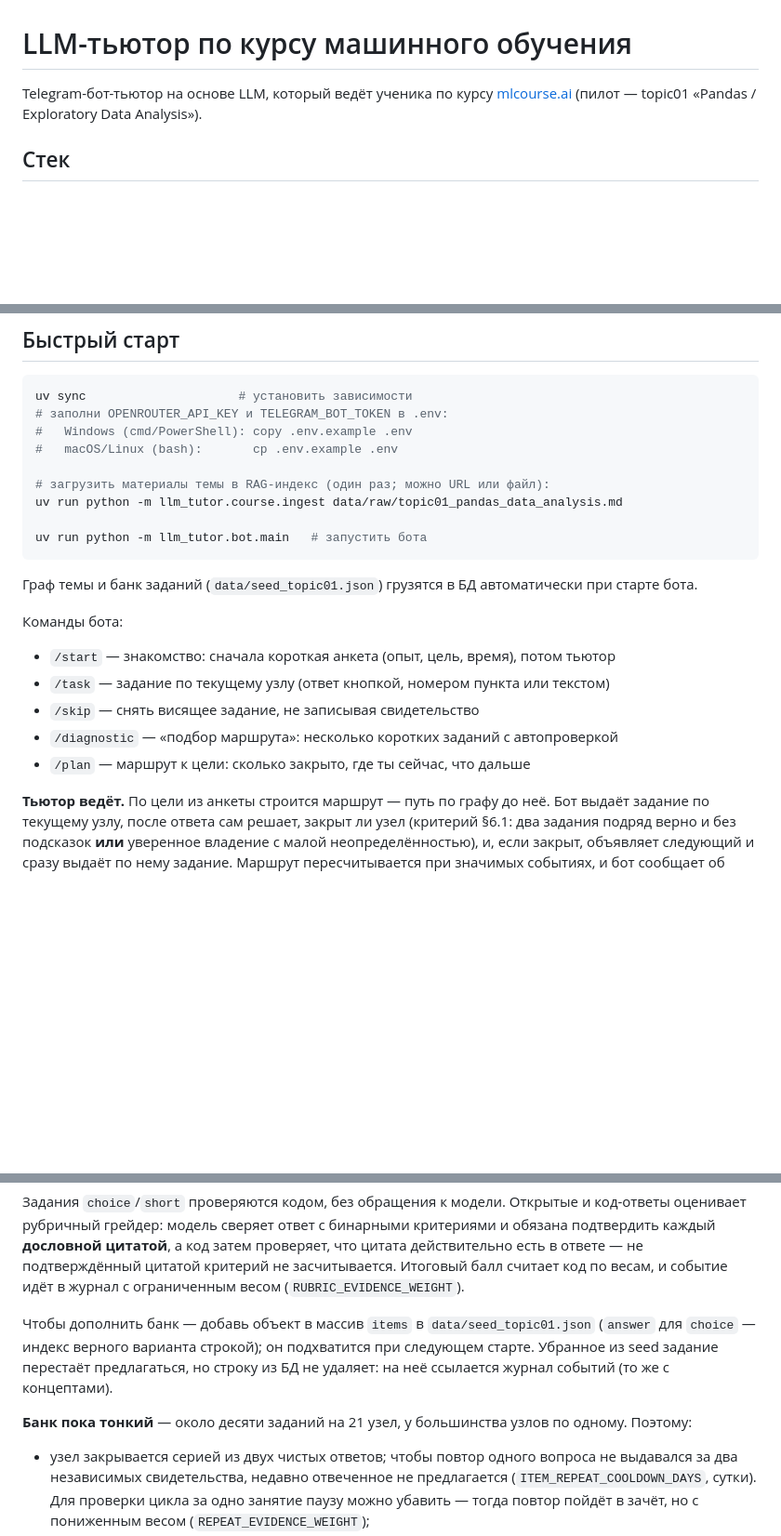
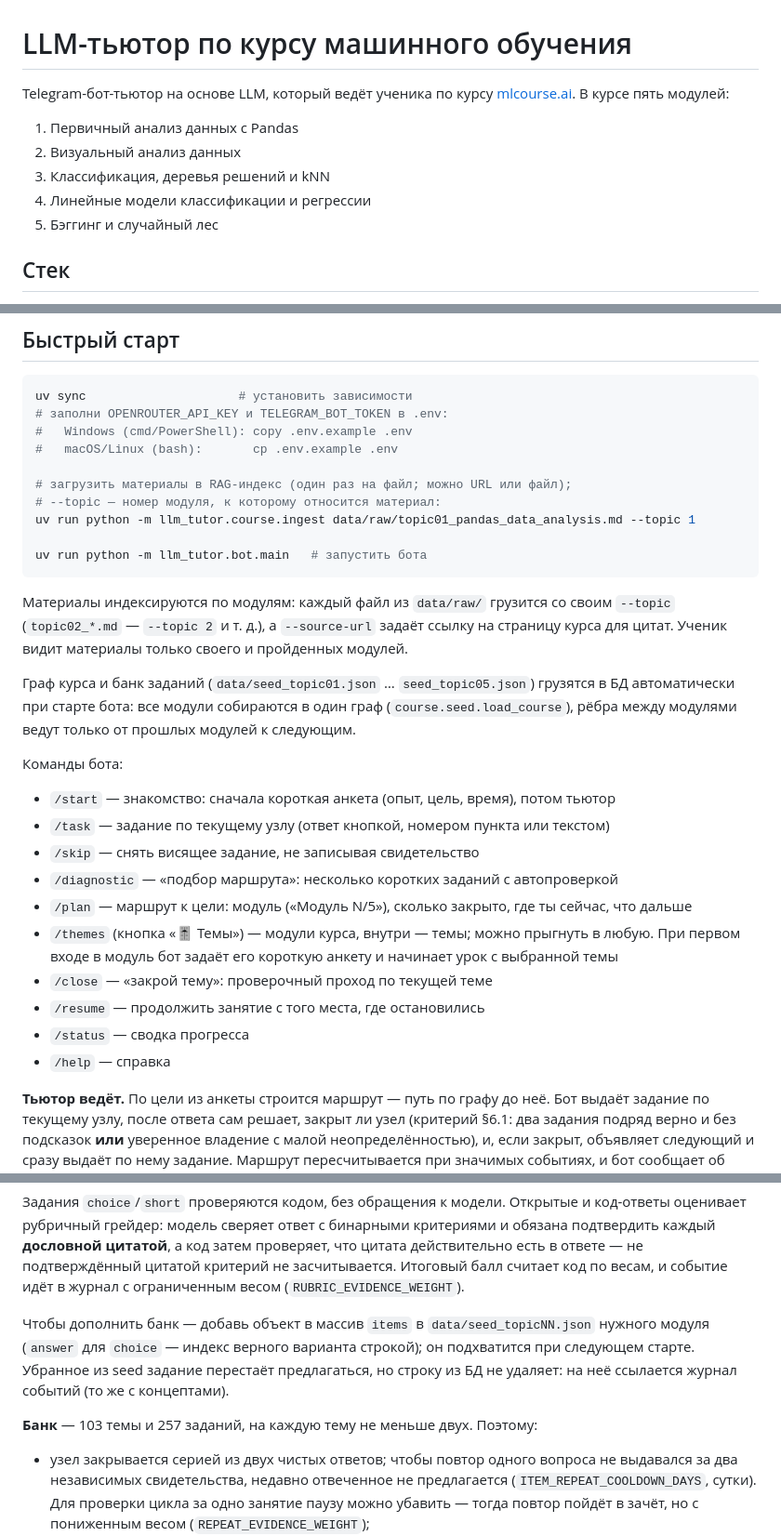
Before and after one commit to shumelkv23-alt/llm-tutor, a Markdown page: README.md, 3 parts joined by grey strips. Shown at 93% size. GitHub-like rendering; blank space fills up the shorter version.

Commit message:
Аудит среза 27: README под курс из пяти модулей
- 27-1: в быстром старте ingest получил обязательный --topic 1.
- Список пяти модулей вместо «пилот — topic01»; ingest по модулям
  (--topic, --source-url), seed всех модулей грузится сам через load_course.
- Банк: 103 темы и 257 заданий вместо «около десяти на 21 узел».
- В список команд добавлены /themes, /close, /resume, /status, /help.

Co-Authored-By: Claude Opus 5.5 <noreply@anthropic.com>

````diff
--- a/README.md
+++ b/README.md
@@ -1,7 +1,13 @@
 # LLM-тьютор по курсу машинного обучения
 
 Telegram-бот-тьютор на основе LLM, который ведёт ученика по курсу
-[mlcourse.ai](https://mlcourse.ai) (пилот — topic01 «Pandas / Exploratory Data Analysis»).
+[mlcourse.ai](https://mlcourse.ai). В курсе пять модулей:
+
+1. Первичный анализ данных с Pandas
+2. Визуальный анализ данных
+3. Классификация, деревья решений и kNN
+4. Линейные модели классификации и регрессии
+5. Бэггинг и случайный лес
 
 ## Стек
 
@@ -19,14 +25,22 @@ uv sync                     # установить зависимости
 #   Windows (cmd/PowerShell): copy .env.example .env
 #   macOS/Linux (bash):       cp .env.example .env
 
-# загрузить материалы темы в RAG-индекс (один раз; можно URL или файл):
-uv run python -m llm_tutor.course.ingest data/raw/topic01_pandas_data_analysis.md
+# загрузить материалы в RAG-индекс (один раз на файл; можно URL или файл);
+# --topic — номер модуля, к которому относится материал:
+uv run python -m llm_tutor.course.ingest data/raw/topic01_pandas_data_analysis.md --topic 1
 
 uv run python -m llm_tutor.bot.main   # запустить бота
 ```
 
-Граф темы и банк заданий (`data/seed_topic01.json`) грузятся в БД автоматически
-при старте бота.
+Материалы индексируются по модулям: каждый файл из `data/raw/` грузится со
+своим `--topic` (`topic02_*.md` — `--topic 2` и т. д.), а `--source-url`
+задаёт ссылку на страницу курса для цитат. Ученик видит материалы только
+своего и пройденных модулей.
+
+Граф курса и банк заданий (`data/seed_topic01.json` … `seed_topic05.json`)
+грузятся в БД автоматически при старте бота: все модули собираются в один граф
+(`course.seed.load_course`), рёбра между модулями ведут только от прошлых
+модулей к следующим.
 
 Команды бота:
 
@@ -34,7 +48,13 @@ uv run python -m llm_tutor.bot.main   # запустить бота
 - `/task` — задание по текущему узлу (ответ кнопкой, номером пункта или текстом)
 - `/skip` — снять висящее задание, не записывая свидетельство
 - `/diagnostic` — «подбор маршрута»: несколько коротких заданий с автопроверкой
-- `/plan` — маршрут к цели: сколько закрыто, где ты сейчас, что дальше
+- `/plan` — маршрут к цели: модуль («Модуль N/5»), сколько закрыто, где ты сейчас, что дальше
+- `/themes` (кнопка «🎚 Темы») — модули курса, внутри — темы; можно прыгнуть в любую.
+  При первом входе в модуль бот задаёт его короткую анкету и начинает урок с выбранной темы
+- `/close` — «закрой тему»: проверочный проход по текущей теме
+- `/resume` — продолжить занятие с того места, где остановились
+- `/status` — сводка прогресса
+- `/help` — справка
 
 **Тьютор ведёт.** По цели из анкеты строится маршрут — путь по графу до неё.
 Бот выдаёт задание по текущему узлу, после ответа сам решает, закрыт ли узел
@@ -67,13 +87,12 @@ uv run python -m llm_tutor.bot.main   # запустить бота
 событие идёт в журнал с ограниченным весом (`RUBRIC_EVIDENCE_WEIGHT`).
 
 Чтобы дополнить банк — добавь объект в массив `items` в
-`data/seed_topic01.json` (`answer` для `choice` — индекс верного варианта
-строкой); он подхватится при следующем старте. Убранное из seed задание
+`data/seed_topicNN.json` нужного модуля (`answer` для `choice` — индекс
+верного варианта строкой); он подхватится при следующем старте. Убранное из seed задание
 перестаёт предлагаться, но строку из БД не удаляет: на неё ссылается журнал
 событий (то же с концептами).
 
-**Банк пока тонкий** — около десяти заданий на 21 узел, у большинства узлов по
-одному. Поэтому:
+**Банк** — 103 темы и 257 заданий, на каждую тему не меньше двух. Поэтому:
 
 - узел закрывается серией из двух чистых ответов; чтобы повтор одного вопроса
   не выдавался за два независимых свидетельства, недавно отвеченное не
````
Also changed, not shown: problems.md (+1 -1 lines).
